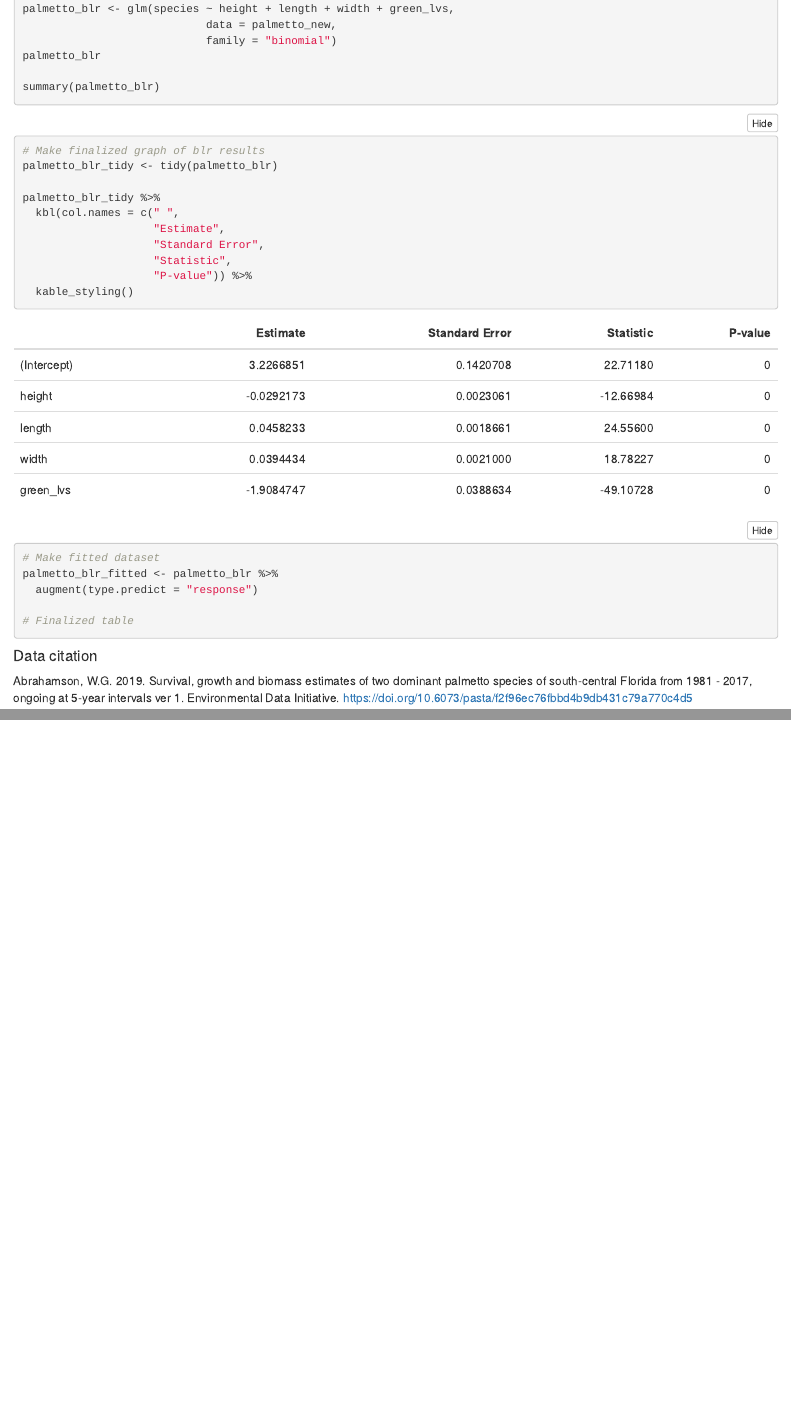
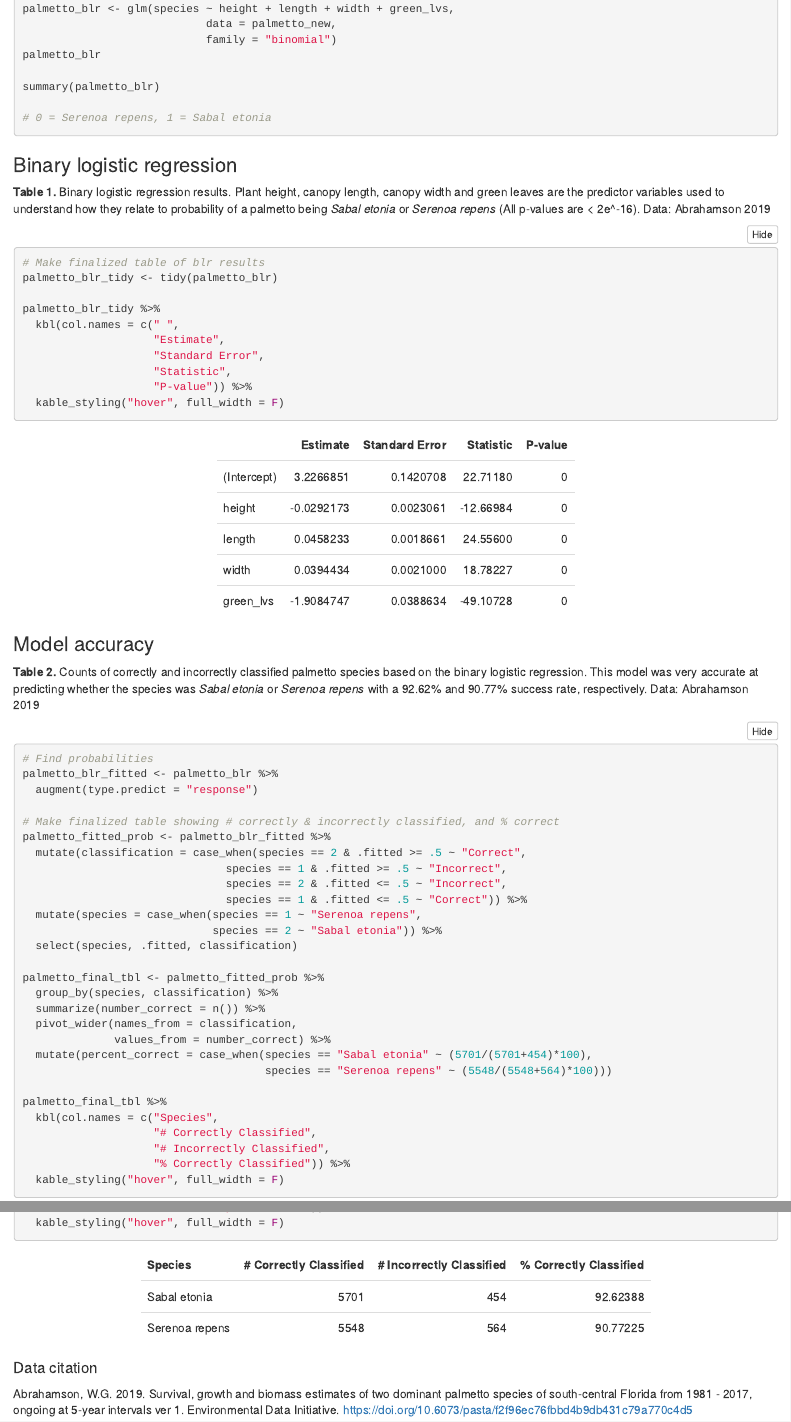
Before and after one commit to elneilson/a2-task2-3, an R Markdown document (src/a2_task2_larissa_neilson.Rmd): the page in a window 1100 px wide, from 2840 px down before the commit and from 2950 px down after it, so that both start at the same text, and a second part further down, joined at a grey line. The pictures show the output file src/a2_task2_larissa_neilson.html that the author committed with the source, opened offline; folded parts are opened.

Commit message:
Finished task 2

````diff
--- a/src/a2_task2_larissa_neilson.Rmd
+++ b/src/a2_task2_larissa_neilson.Rmd
@@ -97,10 +98,16 @@ palmetto_blr <- glm(species ~ height + length + width + green_lvs,
 palmetto_blr
 
 summary(palmetto_blr)
+
+# 0 = Serenoa repens, 1 = Sabal etonia
 ```
 
+### Binary logistic regression
+
+**Table 1.** Binary logistic regression results. Plant height, canopy length, canopy width and green leaves are the predictor variables used to understand how they relate to probability of a palmetto being *Sabal etonia* or *Serenoa repens* (All p-values are < 2e^-16). Data: Abrahamson 2019
+
 ```{r}
-# Make finalized graph of blr results
+# Make finalized table of blr results
 palmetto_blr_tidy <- tidy(palmetto_blr)
 
 palmetto_blr_tidy %>%
@@ -109,13 +116,40 @@ palmetto_blr_tidy %>%
                     "Standard Error",
                     "Statistic",
                     "P-value")) %>%
-  kable_styling()
+  kable_styling("hover", full_width = F)
 ```
 
+### Model accuracy
+
+**Table 2.** Counts of correctly and incorrectly classified palmetto species based on the binary logistic regression. This model was very accurate at predicting whether the species was *Sabal etonia* or *Serenoa repens* with a 92.62% and 90.77% success rate, respectively. Data: Abrahamson 2019
+
 ```{r}
-# Make fitted dataset
+# Find probabilities
 palmetto_blr_fitted <- palmetto_blr %>%
   augment(type.predict = "response")
 
-# Finalized table
+# Make finalized table showing # correctly & incorrectly classified, and % correct
 palmetto_fitted_prob <- palmetto_blr_fitted %>%
+  mutate(classification = case_when(species == 2 & .fitted >= .5 ~ "Correct",
+                               species == 1 & .fitted >= .5 ~ "Incorrect",
+                               species == 2 & .fitted <= .5 ~ "Incorrect",
+                               species == 1 & .fitted <= .5 ~ "Correct")) %>%
+  mutate(species = case_when(species == 1 ~ "Serenoa repens",
+                             species == 2 ~ "Sabal etonia")) %>%
+  select(species, .fitted, classification)
+
+palmetto_final_tbl <- palmetto_fitted_prob %>%
+  group_by(species, classification) %>%
+  summarize(number_correct = n()) %>%
+  pivot_wider(names_from = classification,
+              values_from = number_correct) %>%
+  mutate(percent_correct = case_when(species == "Sabal etonia" ~ (5701/(5701+454)*100),
+                                     species == "Serenoa repens" ~ (5548/(5548+564)*100)))
+
+palmetto_final_tbl %>%
+  kbl(col.names = c("Species",
+                    "# Correctly Classified",
+                    "# Incorrectly Classified",
+                    "% Correctly Classified")) %>%
+  kable_styling("hover", full_width = F)
+
````
Also changed, not shown: src/a2_task2_larissa_neilson.html, src/a2_task2_larissa_neilson.Rmd (12 more changed lines).
